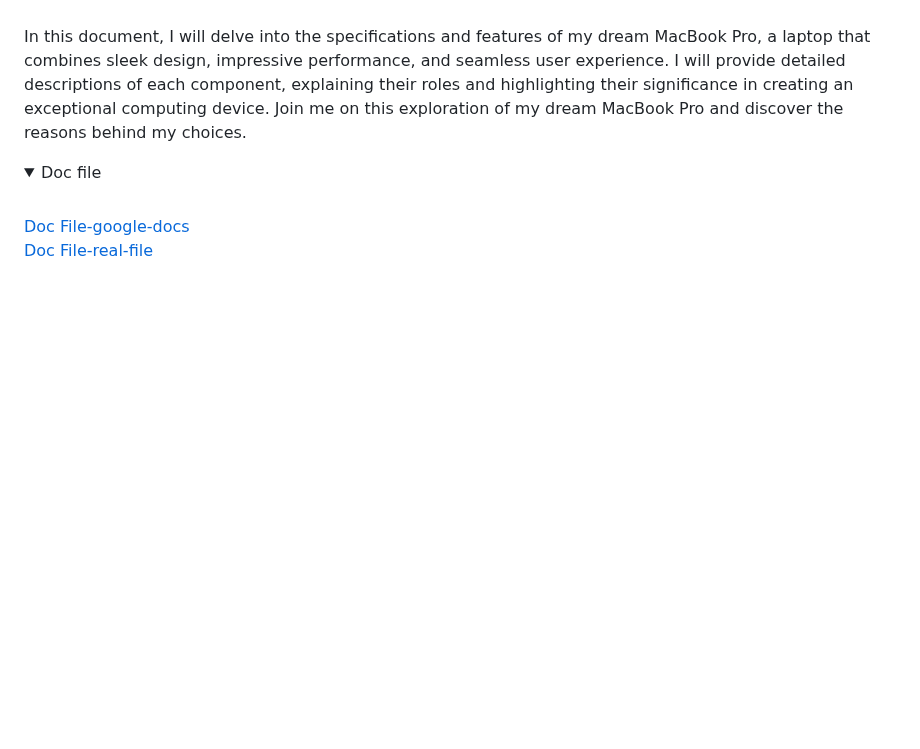
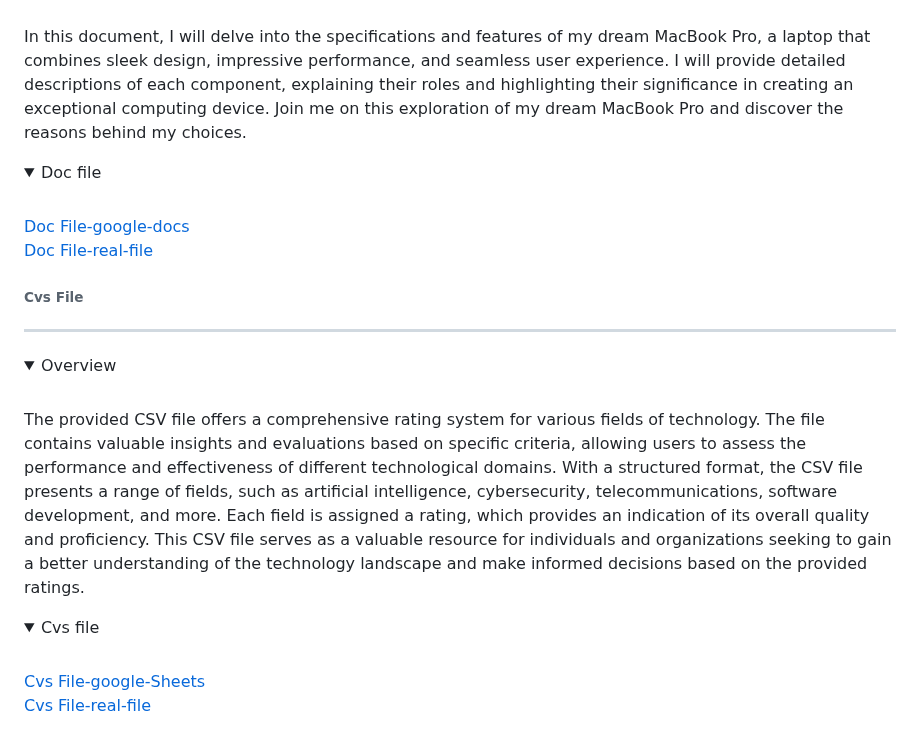
Before and after one commit to ZiadHosssam/DECI-L-1-Final-Project, a Markdown page: README.md, the part around the change. Drawn GitHub-style; folded sections open; blank space fills up the shorter version.

```diff
--- a/README.md
+++ b/README.md
@@ -113,3 +113,23 @@ this is a presntation about hard computer fundamentals i managed to explain it a
   <br>
    <a href="My-dream-pc.docx">Doc File-real-file</a>
 </details>
+
+
+<h6 id="Cvs">Cvs File</h6>
+<hr>
+
+<details>
+<summary>Overview</summary>
+ <br>
+  <p>
+    The provided CSV file offers a comprehensive rating system for various fields of technology. The file contains valuable insights and evaluations based on specific criteria, allowing users to assess the performance and effectiveness of different technological domains. With a structured format, the CSV file presents a range of fields, such as artificial intelligence, cybersecurity, telecommunications, software development, and more. Each field is assigned a rating, which provides an indication of its overall quality and proficiency. This CSV file serves as a valuable resource for individuals and organizations seeking to gain a better understanding of the technology landscape and make informed decisions based on the provided ratings.
+  </p>
+</details>
+
+<details>
+<summary>Cvs file</summary>
+<br>
+ <a href="[https://docs.google.com/document/d/1Uk-6Ev0J9BmlDx58GHIQR7M6FTH0BkbL3IaHxLZCYT8/edit?usp=sharing](https://docs.google.com/spreadsheets/d/e/2PACX-1vRE6ICeL_csPBTLx0HuiTc3vHbv8GvnDWCsu6kQpHALcaj_DdS9uuQSN0zn9w5XPTGZJvgXmOjIhTUh/pub?output=ods)">Cvs File-google-Sheets</a>
+  <br>
+   <a href="Computing-friends.ods">Cvs File-real-file</a>
+</details>
```
